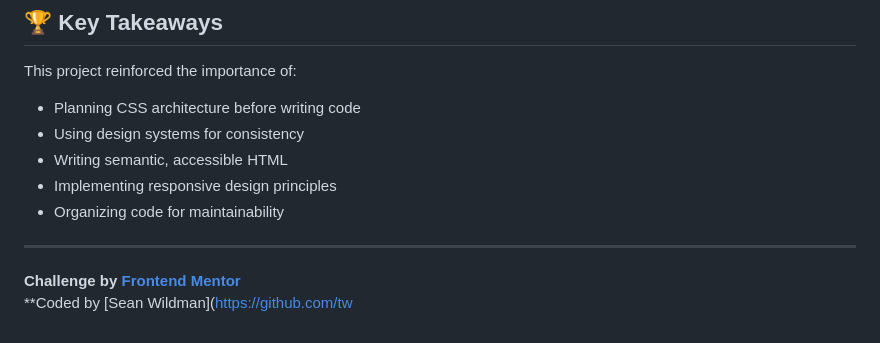
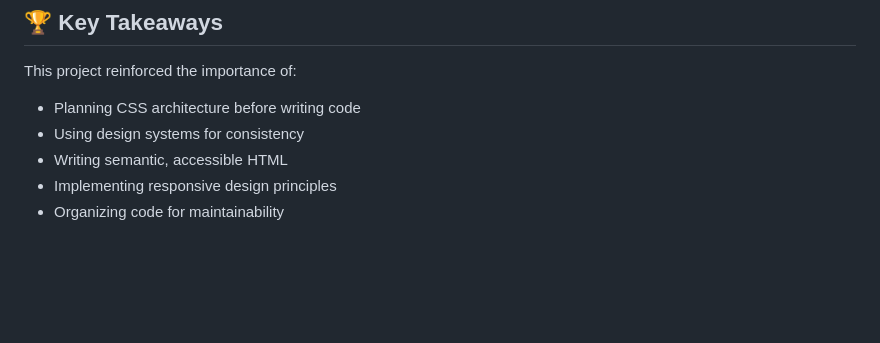
Before and after one commit to twelvegoats/FEM-qr-code-component, a Markdown page: README.md, the part around the change. Drawn GitHub-style; blank space fills up the shorter version.

Commit message:
Remove attribution at bottom of README

```diff
--- a/README.md
+++ b/README.md
@@ -73,8 +73,3 @@ This project reinforced the importance of:
 - Writing semantic, accessible HTML
 - Implementing responsive design principles
 - Organizing code for maintainability
-
----
-
-**Challenge by [Frontend Mentor](https://www.frontendmentor.io)**
-\*\*Coded by [Sean Wildman](https://github.com/tw
```
